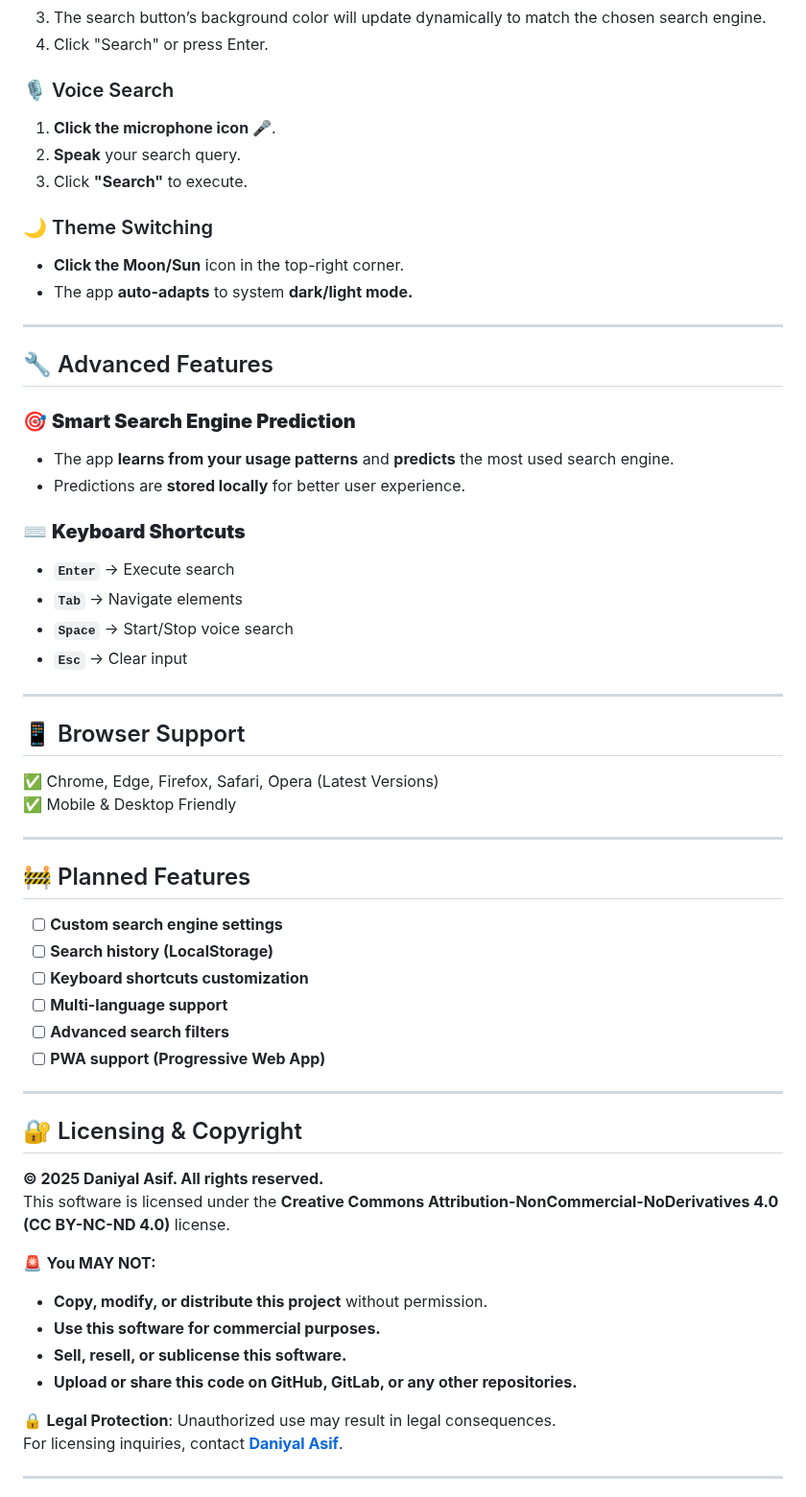
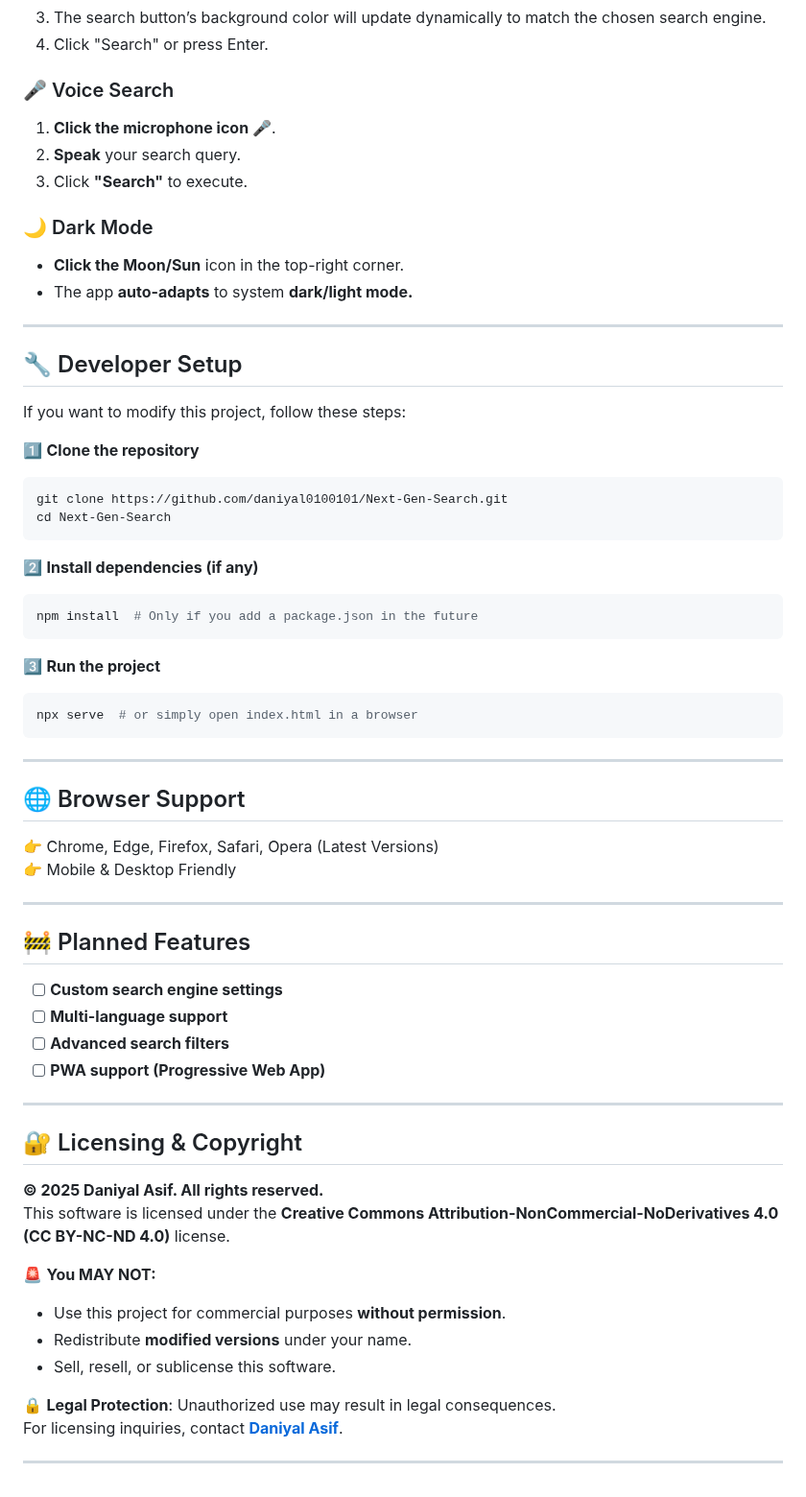
Before and after one commit to Daniyal0100101/Next-Gen-Search, a Markdown page: README.md, the part around one of its changes. Shown at 96% size. GitHub-like rendering.

Commit message:
Updated README with latest features

````diff
--- a/README.md
+++ b/README.md
@@ -61,42 +69,46 @@ cd Next-Gen-Search
 3. The search button’s background color will update dynamically to match the chosen search engine.
 4. Click "Search" or press Enter.
 
-### 🎙️ Voice Search
+### 🎤 Voice Search
 1. **Click the microphone icon 🎤**.
 2. **Speak** your search query.
 3. Click **"Search"** to execute.
 
-### 🌙 Theme Switching
+### 🌙 Dark Mode
 - **Click the Moon/Sun** icon in the top-right corner.
 - The app **auto-adapts** to system **dark/light mode.**
 
 ---
 
-## 🔧 Advanced Features
+## 🔧 Developer Setup
 
-### 🎯 **Smart Search Engine Prediction**
-- The app **learns from your usage patterns** and **predicts** the most used search engine.
-- Predictions are **stored locally** for better user experience.
+If you want to modify this project, follow these steps:
 
-### ⌨ **Keyboard Shortcuts**
-- **`Enter`** → Execute search
-- **`Tab`** → Navigate elements
-- **`Space`** → Start/Stop voice search
-- **`Esc`** → Clear input
+1️⃣ **Clone the repository**
+   ```sh
+   git clone https://github.com/daniyal0100101/Next-Gen-Search.git
+   cd Next-Gen-Search
+   ```
+2️⃣ **Install dependencies (if any)**
+   ```sh
+   npm install  # Only if you add a package.json in the future
+   ```
+3️⃣ **Run the project**
+   ```sh
+   npx serve  # or simply open index.html in a browser
+   ```
 
 ---
 
-## 📱 Browser Support
+## 🌐 Browser Support
 
-✅ Chrome, Edge, Firefox, Safari, Opera (Latest Versions)
-✅ Mobile & Desktop Friendly
+👉 Chrome, Edge, Firefox, Safari, Opera (Latest Versions)
+👉 Mobile & Desktop Friendly
 
 ---
 
 ## 🚧 Planned Features
 - [ ] **Custom search engine settings**
-- [ ] **Search history (LocalStorage)**
-- [ ] **Keyboard shortcuts customization**
 - [ ] **Multi-language support**
 - [ ] **Advanced search filters**
 - [ ] **PWA support (Progressive Web App)**
@@ -109,10 +121,9 @@ cd Next-Gen-Search
 This software is licensed under the **Creative Commons Attribution-NonCommercial-NoDerivatives 4.0 (CC BY-NC-ND 4.0)** license.
 
 🚨 **You MAY NOT:**
-- **Copy, modify, or distribute this project** without permission.
-- **Use this software for commercial purposes.**
-- **Sell, resell, or sublicense this software.**
-- **Upload or share this code on GitHub, GitLab, or any other repositories.**
+- Use this project for commercial purposes **without permission**.
+- Redistribute **modified versions** under your name.
+- Sell, resell, or sublicense this software.
 
 🔒 **Legal Protection**: Unauthorized use may result in legal consequences.
 For licensing inquiries, contact **[Daniyal Asif](https://www.threads.net/@daniyal_asif_1477)**.
````
Also changed, not shown: other parts of README.md (+14 -6 lines).
